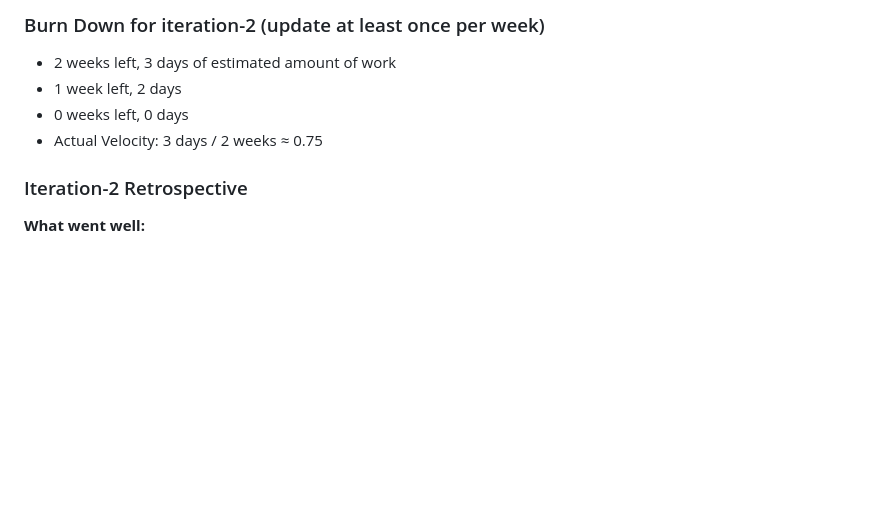
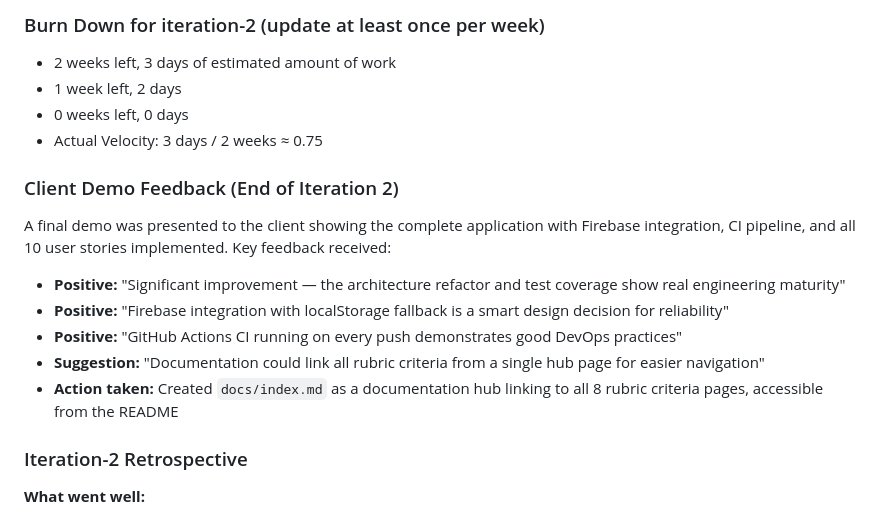
Before and after one commit to JarrodE/CP3407_Advanced-Software-Engineering, a Markdown page: iteration_2.md, the part around the change. Drawn GitHub-style; blank space fills up the shorter version.

Commit message:
"Add-wireframes-and-client-demo-feedback"

```diff
--- a/iteration_2.md
+++ b/iteration_2.md
@@ -46,6 +46,16 @@ Completed:
 * 0 weeks left, 0 days
 * Actual Velocity: 3 days / 2 weeks ≈ 0.75
 
+### Client Demo Feedback (End of Iteration 2)
+
+A final demo was presented to the client showing the complete application with Firebase integration, CI pipeline, and all 10 user stories implemented. Key feedback received:
+
+- **Positive:** "Significant improvement — the architecture refactor and test coverage show real engineering maturity"
+- **Positive:** "Firebase integration with localStorage fallback is a smart design decision for reliability"
+- **Positive:** "GitHub Actions CI running on every push demonstrates good DevOps practices"
+- **Suggestion:** "Documentation could link all rubric criteria from a single hub page for easier navigation"
+- **Action taken:** Created `docs/index.md` as a documentation hub linking to all 8 rubric criteria pages, accessible from the README
+
 ### Iteration-2 Retrospective
 
 **What went well:**
```
Also changed, not shown: docs/design.md (+15 -0 lines), iteration_1.md (+9 -0 lines), docs/wireframes/wireframe-cart.png (added), docs/wireframes/wireframe-checkout.png (added), docs/wireframes/wireframe-home.png (added), docs/wireframes/wireframe-menu.png (added).
